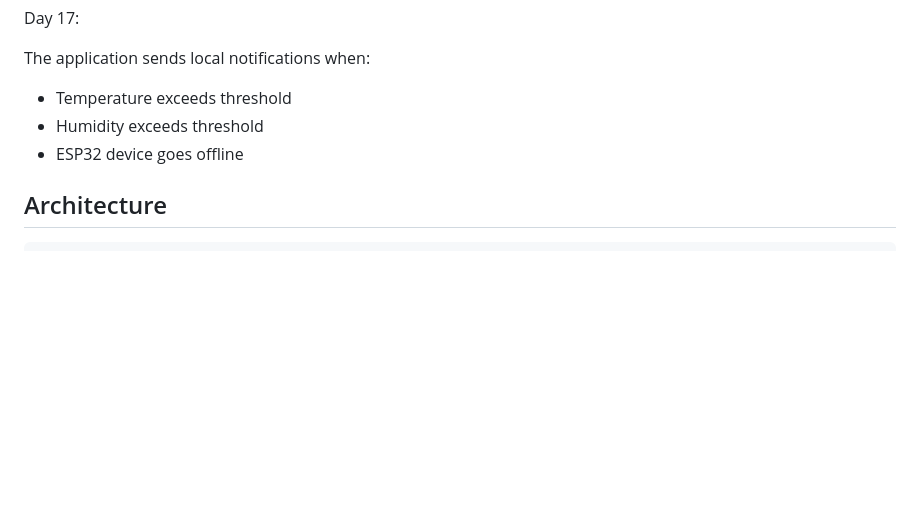
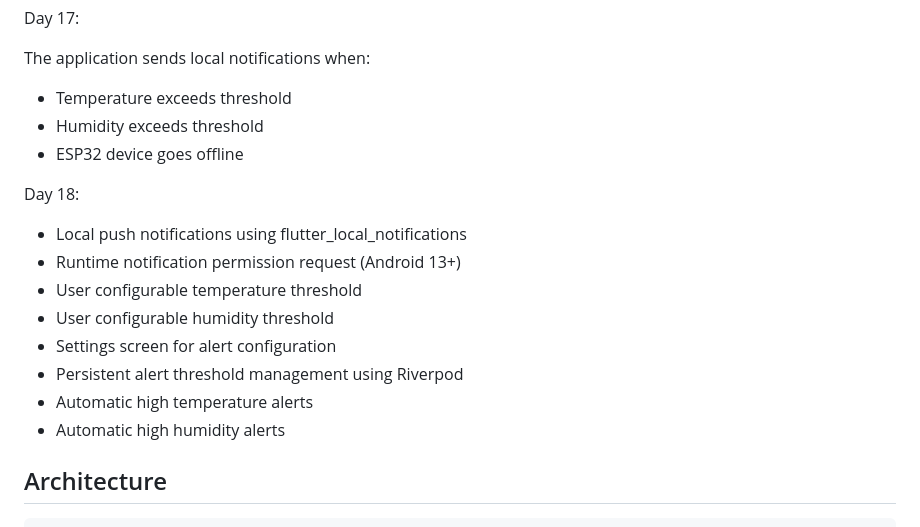
Before and after one commit to ashiquekp/flutter-iot-environment-monitor, a Markdown page: README.md, the part around the change. GitHub-like rendering; blank space fills up the shorter version.

Commit message:
Update README with Day 18 features and improvements
Added new features for local notifications and user settings.

````diff
--- a/README.md
+++ b/README.md
@@ -174,6 +174,16 @@ The application sends local notifications when:
 - Humidity exceeds threshold
 - ESP32 device goes offline
 
+Day 18:
+- Local push notifications using flutter_local_notifications
+- Runtime notification permission request (Android 13+)
+- User configurable temperature threshold
+- User configurable humidity threshold
+- Settings screen for alert configuration
+- Persistent alert threshold management using Riverpod
+- Automatic high temperature alerts
+- Automatic high humidity alerts
+
 ## Architecture
 
 ```text
````
